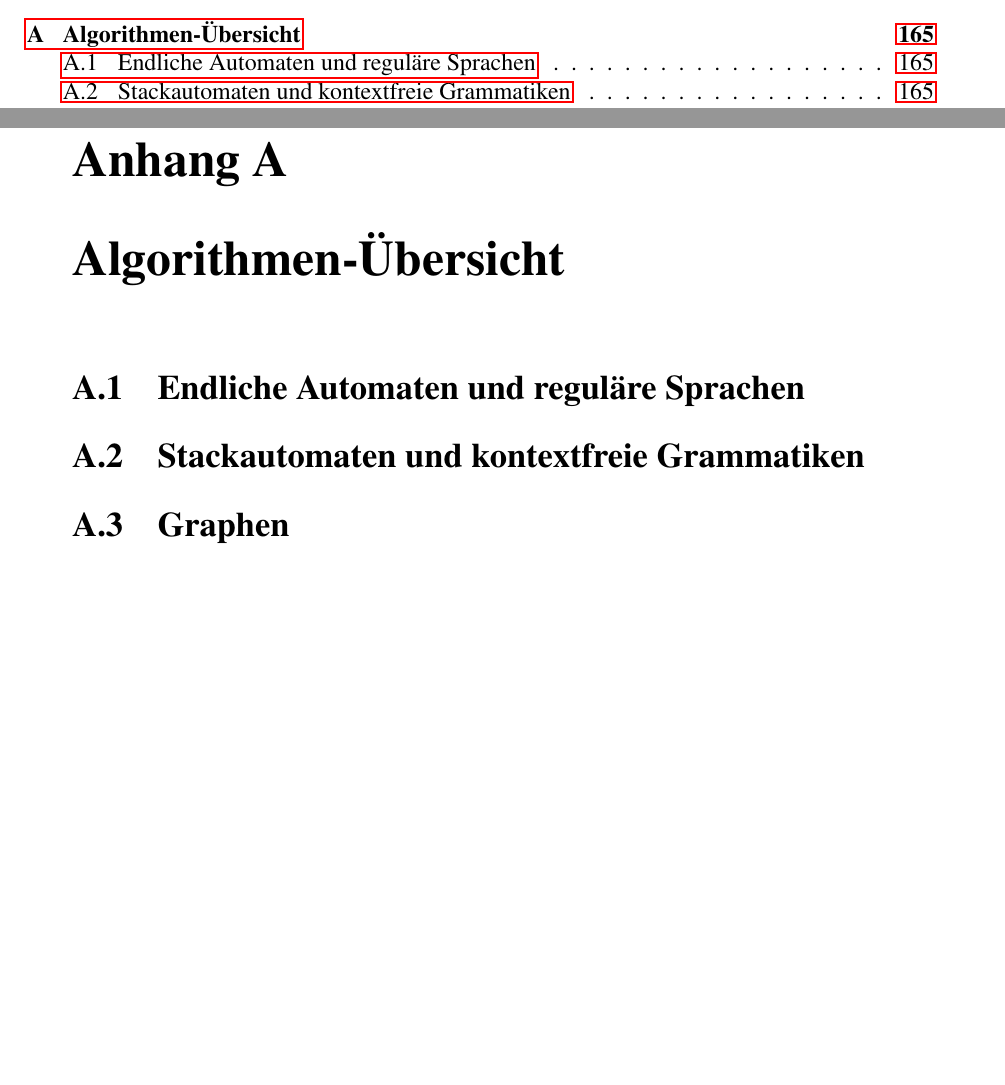
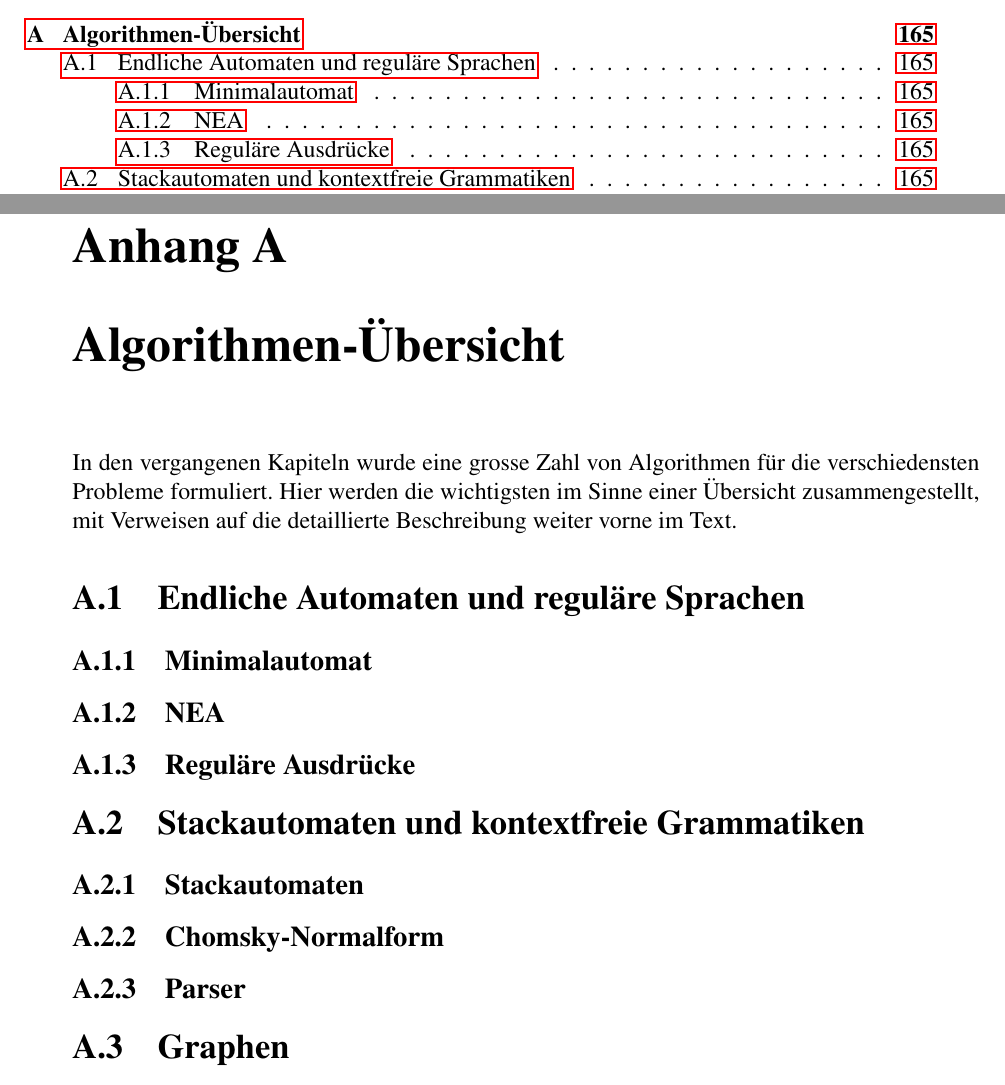
Before and after one commit to AndreasFMueller/AutoSpr, a LaTeX book (skript/skript.tex, which reads skript/algorithmen.tex): two parts of pages 6 and 171 of 173, joined at a grey line, cut so that both start at the same text, the shorter picture padded with empty space. Compiled offline with pdfLaTeX.

Commit message:
neuer Appendix algorithmen.tex

```diff
--- a/skript/algorithmen.tex
+++ b/skript/algorithmen.tex
@@ -1,7 +1,17 @@
 \chapter{Algorithmen-"Ubersicht\label{skript:algorithmen}}
 \lhead{Algorithmen-"Ubersicht}
 \rhead{}
+In den vergangenen Kapiteln wurde eine grosse Zahl von Algorithmen
+f"ur die verschiedensten Probleme formuliert. Hier werden die wichtigsten
+im Sinne einer "Ubersicht zusammengestellt, mit Verweisen auf die
+detaillierte Beschreibung weiter vorne im Text.
 \section{Endliche Automaten und regul"are Sprachen}
+\subsection{Minimalautomat}
+\subsection{NEA}
+\subsection{Regul"are Ausdr"ucke}
 \section{Stackautomaten und kontextfreie Grammatiken}
+\subsection{Stackautomaten}
+\subsection{Chomsky-Normalform}
+\subsection{Parser}
 \section{Graphen}
 \section{Turingmaschinen}
```
Also changed, not shown: skript/Makefile.
